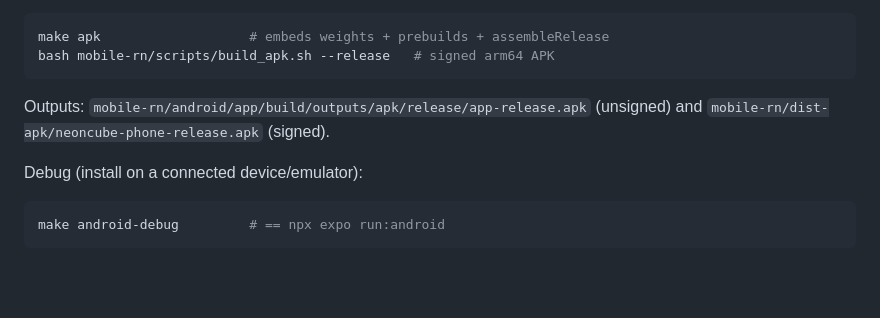
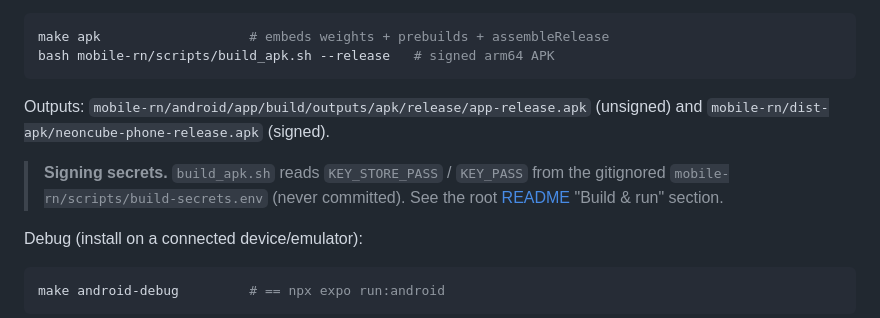
Before and after one commit to darkslayer-ns/3d-tiktactoe, a Markdown page: mobile-rn/README.md, the part around the change. GitHub-like rendering; blank space fills up the shorter version.

````diff
--- a/mobile-rn/README.md
+++ b/mobile-rn/README.md
@@ -89,6 +89,10 @@ Outputs:
 `mobile-rn/android/app/build/outputs/apk/release/app-release.apk` (unsigned) and
 `mobile-rn/dist-apk/neoncube-phone-release.apk` (signed).
 
+> **Signing secrets.** `build_apk.sh` reads `KEY_STORE_PASS` / `KEY_PASS` from the
+> gitignored `mobile-rn/scripts/build-secrets.env` (never committed). See the
+> root [README](../README.md) "Build & run" section.
+
 Debug (install on a connected device/emulator):
 
 ```bash
````
Also changed, not shown: README.md (+71 -21 lines).
